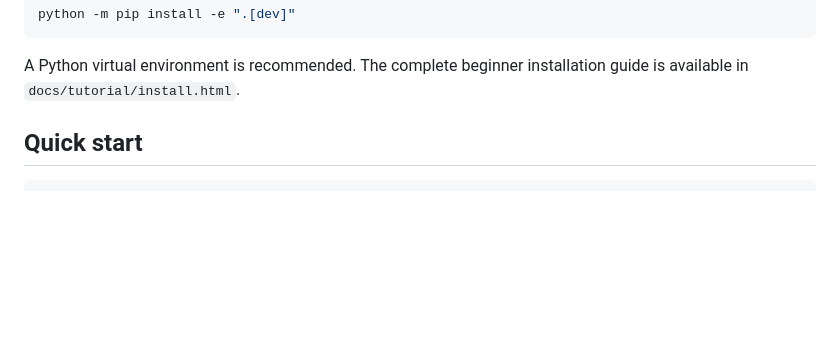
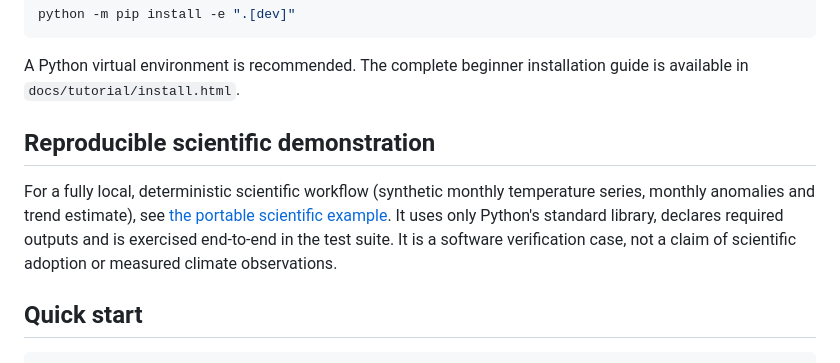
Before and after one commit to joaogerd/simpleWorkflow, a Markdown page: README.md, the part around the change. GitHub-like rendering; blank space fills up the shorter version.

Commit message:
docs: link portable, independently reproducible scientific case

```diff
--- a/README.md
+++ b/README.md
@@ -59,6 +59,15 @@ python -m pip install -e ".[dev]"
 
 A Python virtual environment is recommended. The complete beginner installation
 guide is available in `docs/tutorial/install.html`.
+
+## Reproducible scientific demonstration
+
+For a fully local, deterministic scientific workflow (synthetic monthly
+temperature series, monthly anomalies and trend estimate), see
+[the portable scientific example](examples/reproducible-study/README.md).
+It uses only Python's standard library, declares required outputs and is
+exercised end-to-end in the test suite. It is a software verification case,
+not a claim of scientific adoption or measured climate observations.
 
 ## Quick start
 
```
